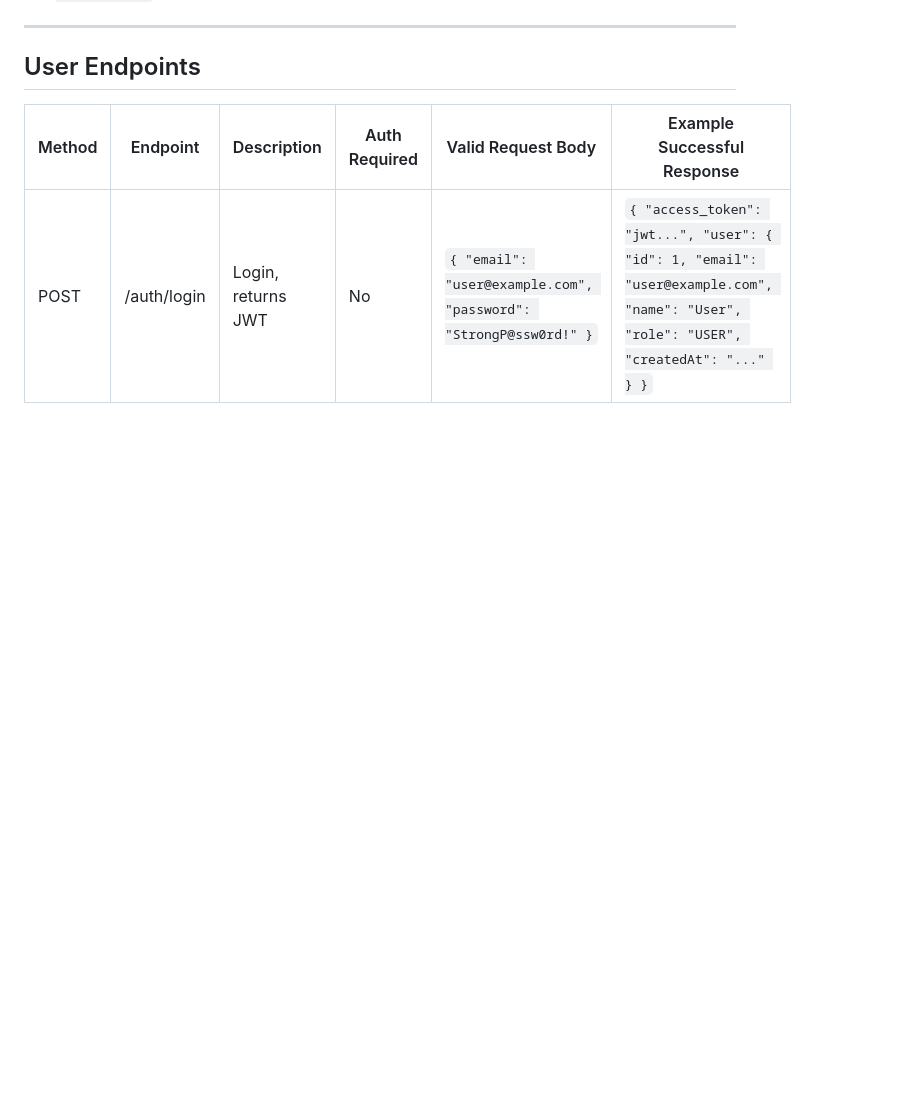
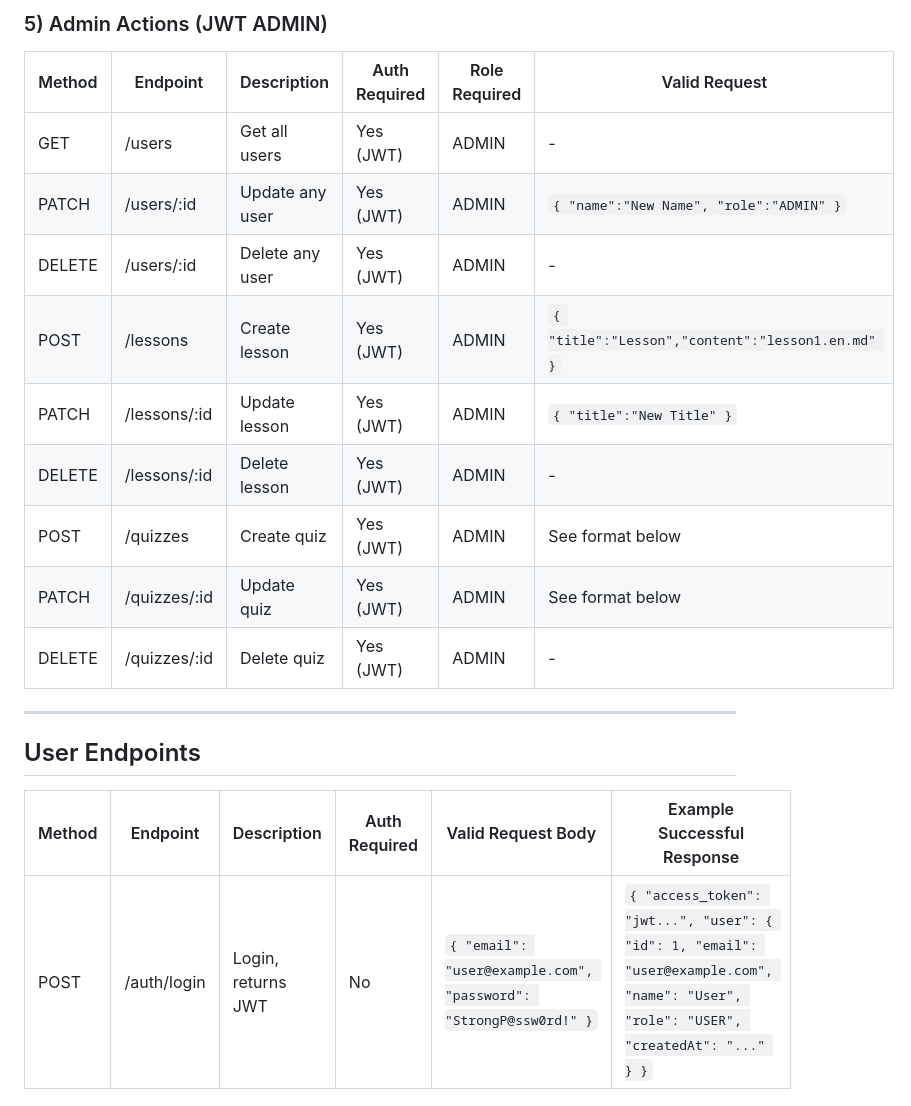
Before and after one commit to PixelApprentice/group_18, a Markdown page: backend/API_DOCUMENTATION.md, the part around the change printed below. GitHub-like rendering; blank space fills up the shorter version.

Commit message:
docs(code): Updated API_DOCUMENTATION REORDER

```diff
--- a/backend/API_DOCUMENTATION.md
+++ b/backend/API_DOCUMENTATION.md
@@ -24,3 +64,15 @@ Since admin creation is restricted for security, the initial admin user is creat
+### 5) Admin Actions (JWT ADMIN)
+| Method | Endpoint | Description | Auth Required | Role Required | Valid Request |
+|--------|----------|-------------|---------------|---------------|---------------|
+| GET | /users | Get all users | Yes (JWT) | ADMIN | - |
+| PATCH | /users/:id | Update any user | Yes (JWT) | ADMIN | `{ "name":"New Name", "role":"ADMIN" }` |
+| DELETE | /users/:id | Delete any user | Yes (JWT) | ADMIN | - |
+| POST | /lessons | Create lesson | Yes (JWT) | ADMIN | `{ "title":"Lesson","content":"lesson1.en.md" }` |
+| PATCH | /lessons/:id | Update lesson | Yes (JWT) | ADMIN | `{ "title":"New Title" }` |
+| DELETE | /lessons/:id | Delete lesson | Yes (JWT) | ADMIN | - |
+| POST | /quizzes | Create quiz | Yes (JWT) | ADMIN | See format below |
+| PATCH | /quizzes/:id | Update quiz | Yes (JWT) | ADMIN | See format below |
+| DELETE | /quizzes/:id | Delete quiz | Yes (JWT) | ADMIN | - |
 
 ---
 
```
Also changed, not shown: other parts of backend/API_DOCUMENTATION.md (+40 -0 lines).
